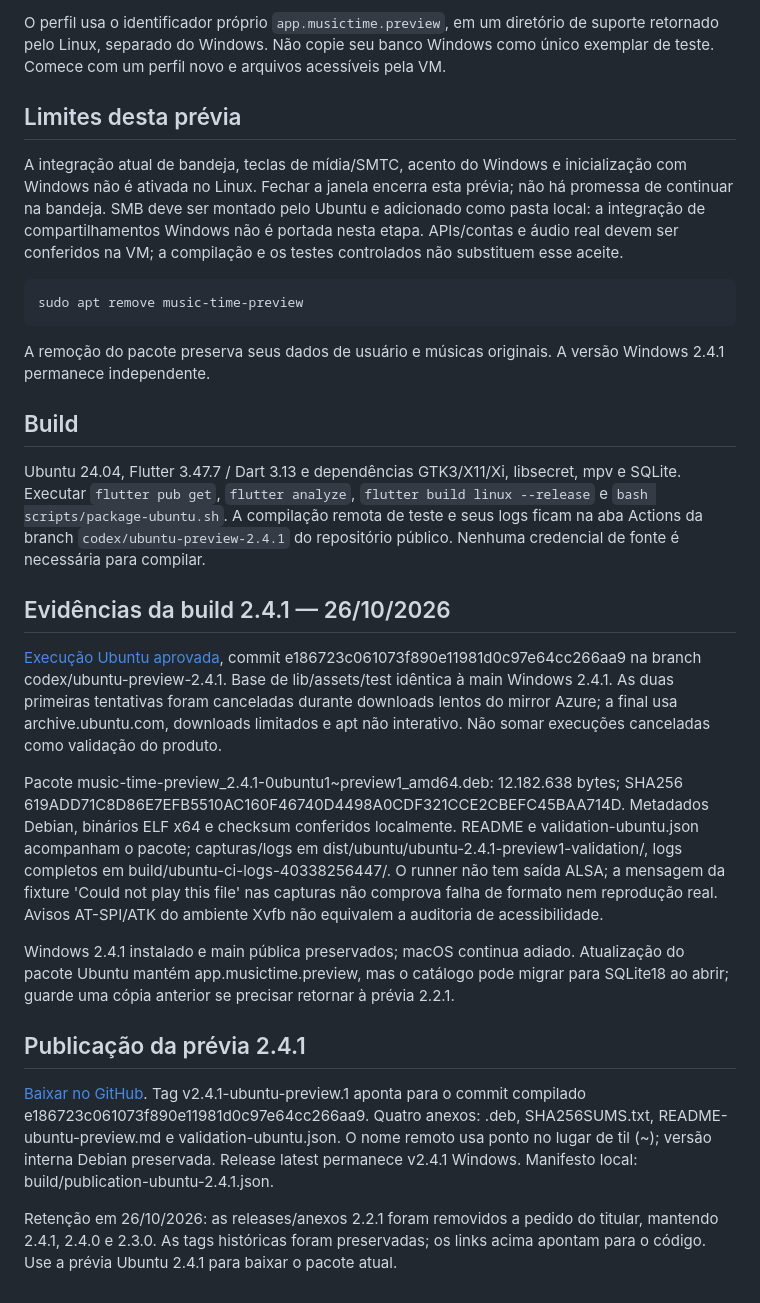
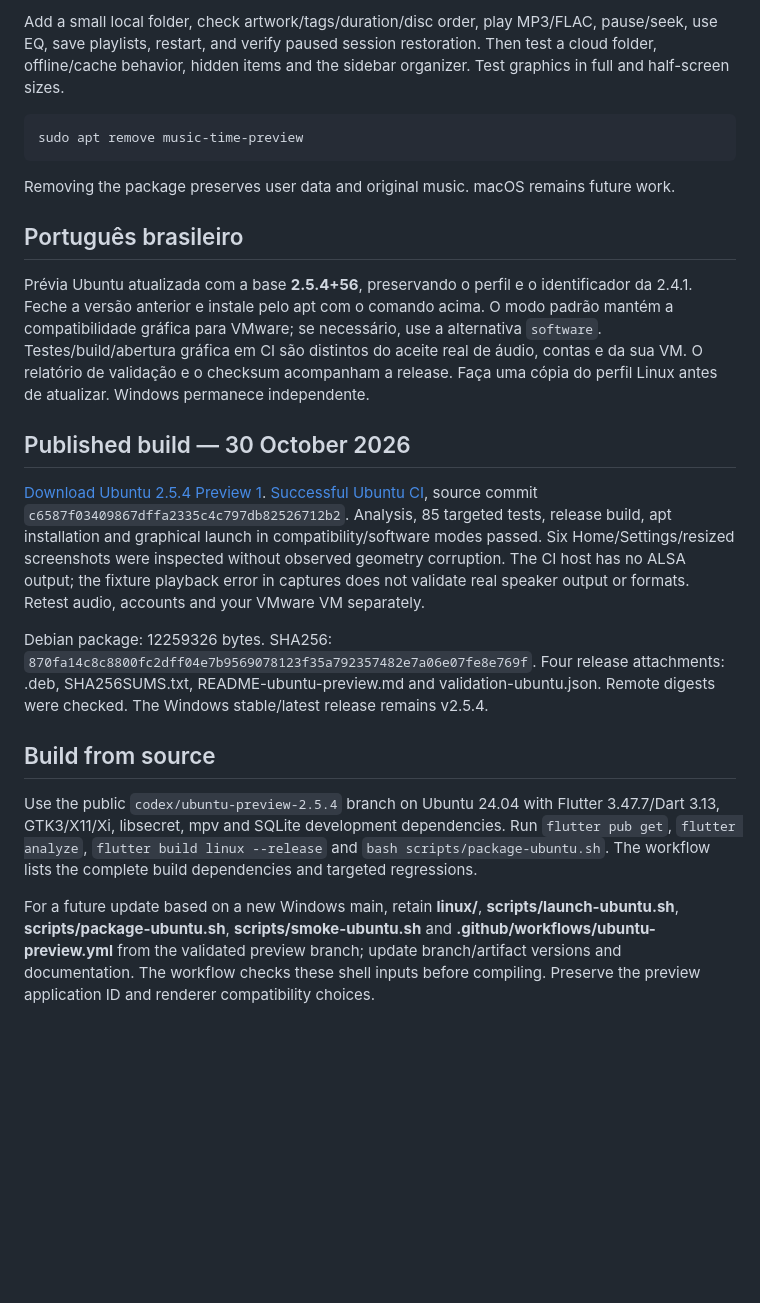
Before and after one commit to eugilvando/Music-Time-Player, a Markdown page: docs/ubuntu-preview.md, the part around one of its changes. GitHub-like rendering; blank space fills up the shorter version.

````diff
--- a/docs/ubuntu-preview.md
+++ b/docs/ubuntu-preview.md
@@ -54,30 +45,24 @@ Para capturar um diagnóstico: `music-time-preview > ~/music-time-preview.log 2>
 
-O perfil usa o identificador próprio `app.musictime.preview`, em um diretório de suporte retornado pelo Linux, separado do Windows. Não copie seu banco Windows como único exemplar de teste. Comece com um perfil novo e arquivos acessíveis pela VM.
-
-## Limites desta prévia
-
-A integração atual de bandeja, teclas de mídia/SMTC, acento do Windows e inicialização com Windows não é ativada no Linux. Fechar a janela encerra esta prévia; não há promessa de continuar na bandeja. SMB deve ser montado pelo Ubuntu e adicionado como pasta local: a integração de compartilhamentos Windows não é portada nesta etapa. APIs/contas e áudio real devem ser conferidos na VM; a compilação e os testes controlados não substituem esse aceite.
+Add a small local folder, check artwork/tags/duration/disc order, play MP3/FLAC, pause/seek, use EQ, save playlists, restart, and verify paused session restoration. Then test a cloud folder, offline/cache behavior, hidden items and the sidebar organizer. Test graphics in full and half-screen sizes.
 
 ```sh
 sudo apt remove music-time-preview
 ```
 
-A remoção do pacote preserva seus dados de usuário e músicas originais. A versão Windows 2.4.1 permanece independente.
+Removing the package preserves user data and original music. macOS remains future work.
 
-## Build
+## Português brasileiro
 
-Ubuntu 24.04, Flutter 3.47.7 / Dart 3.13 e dependências GTK3/X11/Xi, libsecret, mpv e SQLite. Executar `flutter pub get`, `flutter analyze`, `flutter build linux --release` e `bash scripts/package-ubuntu.sh`. A compilação remota de teste e seus logs ficam na aba Actions da branch `codex/ubuntu-preview-2.4.1` do repositório público. Nenhuma credencial de fonte é necessária para compilar.
+Prévia Ubuntu atualizada com a base **2.5.4+56**, preservando o perfil e o identificador da 2.4.1. Feche a versão anterior e instale pelo apt com o comando acima. O modo padrão mantém a compatibilidade gráfica para VMware; se necessário, use a alternativa `software`. Testes/build/abertura gráfica em CI são distintos do aceite real de áudio, contas e da sua VM. O relatório de validação e o checksum acompanham a release. Faça uma cópia do perfil Linux antes de atualizar. Windows permanece independente.
 
-## Evidências da build 2.4.1 — 26/10/2026
+## Published build — 30 October 2026
 
-[Execução Ubuntu aprovada](https://github.com/eugilvando/Music-Time-Player/actions/runs/40338256447), commit e186723c061073f890e11981d0c97e64cc266aa9 na branch codex/ubuntu-preview-2.4.1. Base de lib/assets/test idêntica à main Windows 2.4.1. As duas primeiras tentativas foram canceladas durante downloads lentos do mirror Azure; a final usa archive.ubuntu.com, downloads limitados e apt não interativo. Não somar execuções canceladas como validação do produto.
+[Download Ubuntu 2.5.4 Preview 1](https://github.com/eugilvando/Music-Time-Player/releases/tag/v2.5.4-ubuntu-preview.1). [Successful Ubuntu CI](https://github.com/eugilvando/Music-Time-Player/actions/runs/41122462183), source commit `c6587f03409867dffa2335c4c797db82526712b2`. Analysis, 85 targeted tests, release build, apt installation and graphical launch in compatibility/software modes passed. Six Home/Settings/resized screenshots were inspected without observed geometry corruption. The CI host has no ALSA output; the fixture playback error in captures does not validate real speaker output or formats. Retest audio, accounts and your VMware VM separately.
 
-Pacote music-time-preview_2.4.1-0ubuntu1~preview1_amd64.deb: 12.182.638 bytes; SHA256 619ADD71C8D86E7EFB5510AC160F46740D4498A0CDF321CCE2CBEFC45BAA714D. Metadados Debian, binários ELF x64 e checksum conferidos localmente. README e validation-ubuntu.json acompanham o pacote; capturas/logs em dist/ubuntu/ubuntu-2.4.1-preview1-validation/, logs completos em build/ubuntu-ci-logs-40338256447/. O runner não tem saída ALSA; a mensagem da fixture 'Could not play this file' nas capturas não comprova falha de formato nem reprodução real. Avisos AT-SPI/ATK do ambiente Xvfb não equivalem a auditoria de acessibilidade.
+Debian package: 12259326 bytes. SHA256: `870fa14c8c8800fc2dff04e7b9569078123f35a792357482e7a06e07fe8e769f`. Four release attachments: .deb, SHA256SUMS.txt, README-ubuntu-preview.md and validation-ubuntu.json. Remote digests were checked. The Windows stable/latest release remains v2.5.4.
 
-Windows 2.4.1 instalado e main pública preservados; macOS continua adiado. Atualização do pacote Ubuntu mantém app.musictime.preview, mas o catálogo pode migrar para SQLite18 ao abrir; guarde uma cópia anterior se precisar retornar à prévia 2.2.1.
+## Build from source
 
-## Publicação da prévia 2.4.1
+Use the public `codex/ubuntu-preview-2.5.4` branch on Ubuntu 24.04 with Flutter 3.47.7/Dart 3.13, GTK3/X11/Xi, libsecret, mpv and SQLite development dependencies. Run `flutter pub get`, `flutter analyze`, `flutter build linux --release` and `bash scripts/package-ubuntu.sh`. The workflow lists the complete build dependencies and targeted regressions.
 
-[Baixar no GitHub](https://github.com/eugilvando/Music-Time-Player/releases/tag/v2.4.1-ubuntu-preview.1). Tag v2.4.1-ubuntu-preview.1 aponta para o commit compilado e186723c061073f890e11981d0c97e64cc266aa9. Quatro anexos: .deb, SHA256SUMS.txt, README-ubuntu-preview.md e validation-ubuntu.json. O nome remoto usa ponto no lugar de til (~); versão interna Debian preservada. Release latest permanece v2.4.1 Windows. Manifesto local: build/publication-ubuntu-2.4.1.json.
-
-Retenção em 26/10/2026: as releases/anexos 2.2.1 foram removidos a pedido do titular, mantendo 2.4.1, 2.4.0 e 2.3.0. As tags históricas foram preservadas; os links acima apontam para o código. Use a prévia Ubuntu 2.4.1 para baixar o pacote atual.
+For a future update based on a new Windows main, retain **linux/**, **scripts/launch-ubuntu.sh**, **scripts/package-ubuntu.sh**, **scripts/smoke-ubuntu.sh** and **.github/workflows/ubuntu-preview.yml** from the validated preview branch; update branch/artifact versions and documentation. The workflow checks these shell inputs before compiling. Preserve the preview application ID and renderer compatibility choices.
````
Also changed, not shown: other parts of docs/ubuntu-preview.md (+21 -30 lines), README.md (+1 -1 lines), README.pt-BR.md (+1 -1 lines).
